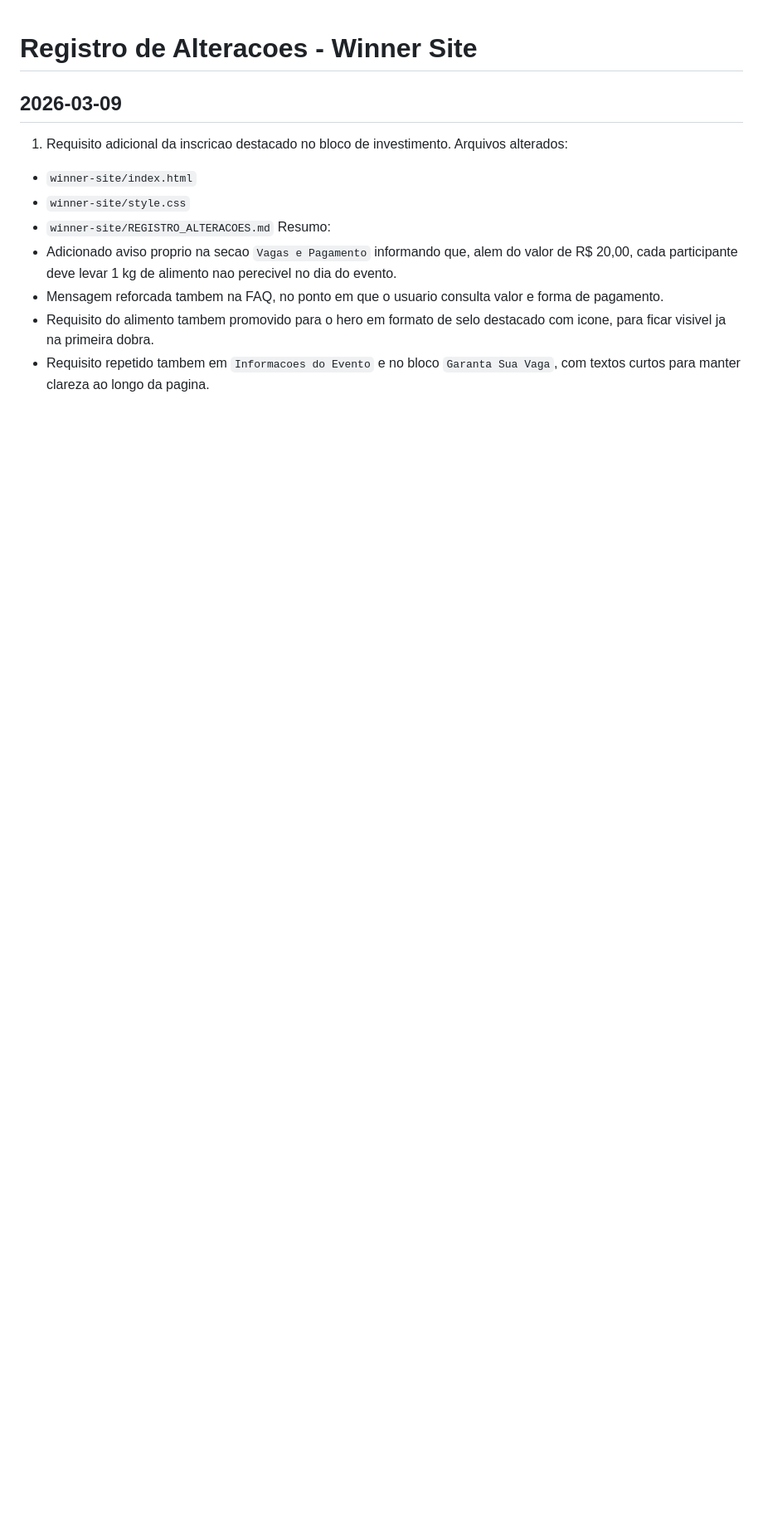
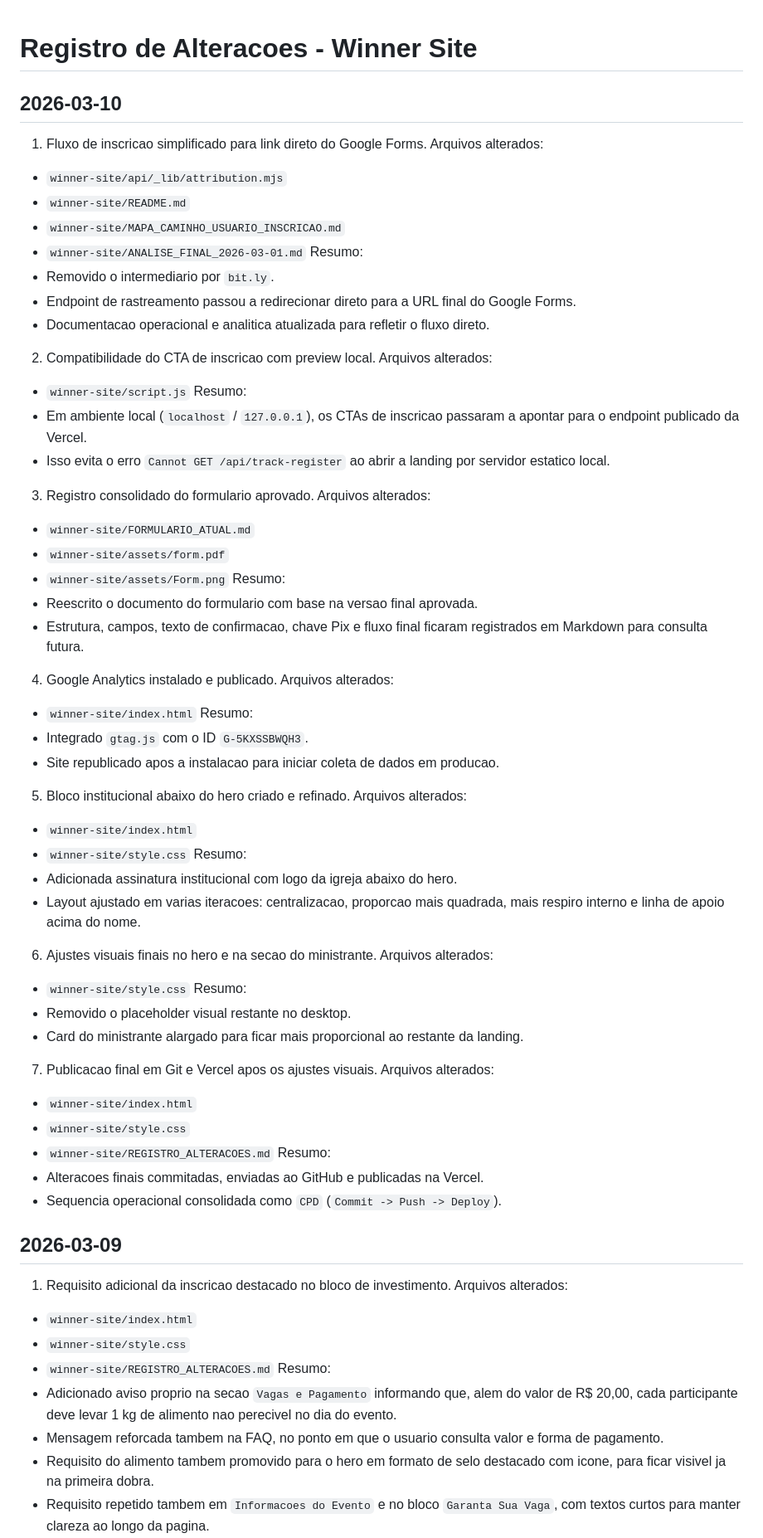
Before and after one commit to ProfessorPantoja/site-evangelismo-12tests, a Markdown page: winner-site/REGISTRO_ALTERACOES.md, the part around the change. Shown at 83% size. Drawn GitHub-style; blank space fills up the shorter version.

Commit message:
docs: update winner site change log

```diff
--- a/winner-site/REGISTRO_ALTERACOES.md
+++ b/winner-site/REGISTRO_ALTERACOES.md
@@ -1,4 +1,64 @@
 # Registro de Alteracoes - Winner Site
+
+## 2026-03-10
+
+1. Fluxo de inscricao simplificado para link direto do Google Forms.
+Arquivos alterados:
+- `winner-site/api/_lib/attribution.mjs`
+- `winner-site/README.md`
+- `winner-site/MAPA_CAMINHO_USUARIO_INSCRICAO.md`
+- `winner-site/ANALISE_FINAL_2026-03-01.md`
+Resumo:
+- Removido o intermediario por `bit.ly`.
+- Endpoint de rastreamento passou a redirecionar direto para a URL final do Google Forms.
+- Documentacao operacional e analitica atualizada para refletir o fluxo direto.
+
+2. Compatibilidade do CTA de inscricao com preview local.
+Arquivos alterados:
+- `winner-site/script.js`
+Resumo:
+- Em ambiente local (`localhost` / `127.0.0.1`), os CTAs de inscricao passaram a apontar para o endpoint publicado da Vercel.
+- Isso evita o erro `Cannot GET /api/track-register` ao abrir a landing por servidor estatico local.
+
+3. Registro consolidado do formulario aprovado.
+Arquivos alterados:
+- `winner-site/FORMULARIO_ATUAL.md`
+- `winner-site/assets/form.pdf`
+- `winner-site/assets/Form.png`
+Resumo:
+- Reescrito o documento do formulario com base na versao final aprovada.
+- Estrutura, campos, texto de confirmacao, chave Pix e fluxo final ficaram registrados em Markdown para consulta futura.
+
+4. Google Analytics instalado e publicado.
+Arquivos alterados:
+- `winner-site/index.html`
+Resumo:
+- Integrado `gtag.js` com o ID `G-5KXSSBWQH3`.
+- Site republicado apos a instalacao para iniciar coleta de dados em producao.
+
+5. Bloco institucional abaixo do hero criado e refinado.
+Arquivos alterados:
+- `winner-site/index.html`
+- `winner-site/style.css`
+Resumo:
+- Adicionada assinatura institucional com logo da igreja abaixo do hero.
+- Layout ajustado em varias iteracoes: centralizacao, proporcao mais quadrada, mais respiro interno e linha de apoio acima do nome.
+
+6. Ajustes visuais finais no hero e na secao do ministrante.
+Arquivos alterados:
+- `winner-site/style.css`
+Resumo:
+- Removido o placeholder visual restante no desktop.
+- Card do ministrante alargado para ficar mais proporcional ao restante da landing.
+
+7. Publicacao final em Git e Vercel apos os ajustes visuais.
+Arquivos alterados:
+- `winner-site/index.html`
+- `winner-site/style.css`
+- `winner-site/REGISTRO_ALTERACOES.md`
+Resumo:
+- Alteracoes finais commitadas, enviadas ao GitHub e publicadas na Vercel.
+- Sequencia operacional consolidada como `CPD` (`Commit -> Push -> Deploy`).
 
 ## 2026-03-09
 
```
